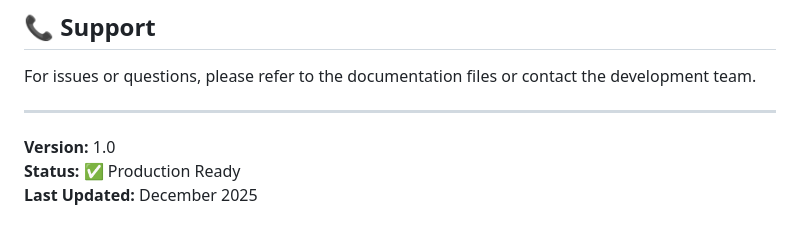
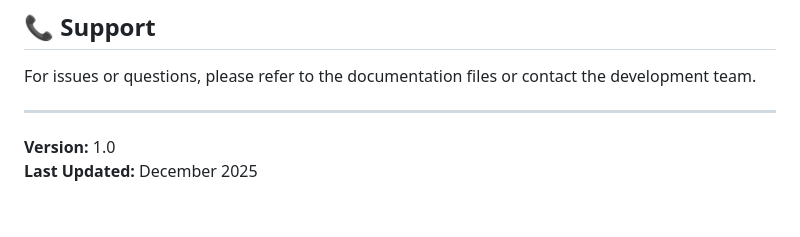
Before and after one commit to boodyyyyy/UAS, a Markdown page: README.md, the part around the change. GitHub-like rendering.

```diff
--- a/README.md
+++ b/README.md
@@ -179,5 +179,4 @@ For issues or questions, please refer to the documentation files or contact the
 ---
 
 **Version:** 1.0
-**Status:** ✅ Production Ready
 **Last Updated:** December 2025
```
